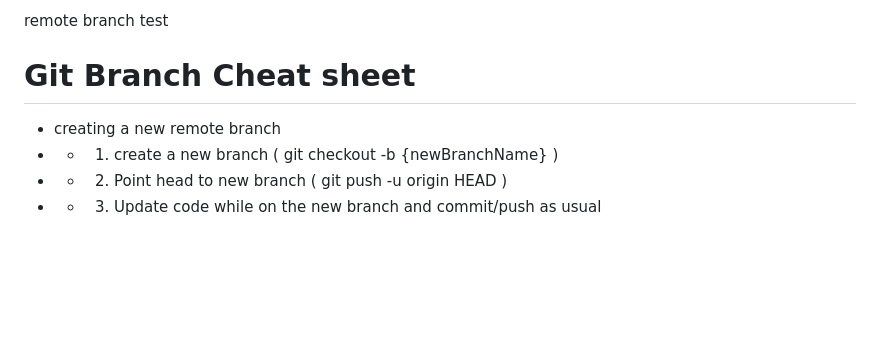
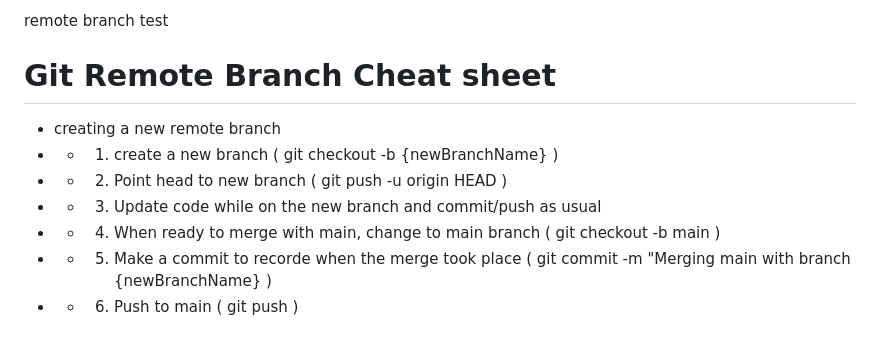
Before and after one commit to Tsawwassen/hme, a Markdown page: README.md, the part around the change. Rendered like a GitHub page; blank space fills up the shorter version.

Commit message:
Add git remote branch notes

```diff
--- a/README.md
+++ b/README.md
@@ -86,8 +86,11 @@ Improve the process for checking stale orders
 
 remote branch test
 
-# Git Branch Cheat sheet
+# Git Remote Branch Cheat sheet
 - creating a new remote branch
 - - 1. create a new branch ( git checkout -b {newBranchName} )
 - - 2. Point head to new branch ( git push -u origin HEAD )
 - - 3. Update code while on the new branch and commit/push as usual
+- - 4. When ready to merge with main, change to main branch ( git checkout -b main )
+- - 5. Make a commit to recorde when the merge took place ( git commit -m "Merging main with branch {newBranchName} )
+- - 6. Push to main ( git push )
```
